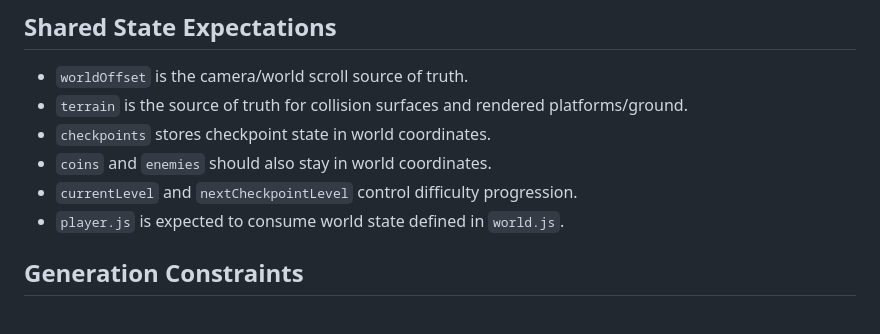
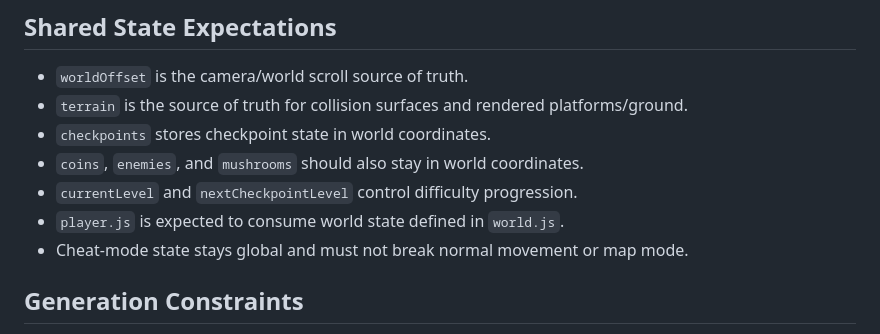
Before and after one commit to AlekseiDudchenko/Mario, a Markdown page: AGENTS.md, the part around one of its changes. Rendered like a GitHub page.

```diff
--- a/AGENTS.md
+++ b/AGENTS.md
@@ -30,9 +31,10 @@ All game state is shared through globals loaded by script tags in `index.html`.
 - `worldOffset` is the camera/world scroll source of truth.
 - `terrain` is the source of truth for collision surfaces and rendered platforms/ground.
 - `checkpoints` stores checkpoint state in world coordinates.
-- `coins` and `enemies` should also stay in world coordinates.
+- `coins`, `enemies`, and `mushrooms` should also stay in world coordinates.
 - `currentLevel` and `nextCheckpointLevel` control difficulty progression.
 - `player.js` is expected to consume world state defined in `world.js`.
+- Cheat-mode state stays global and must not break normal movement or map mode.
 
 ## Generation Constraints
 
```
Also changed, not shown: other parts of AGENTS.md (+19 -11 lines).
